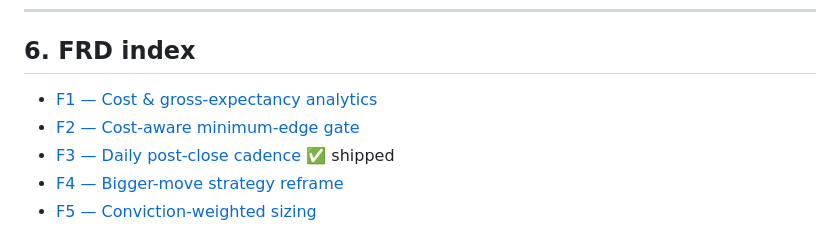
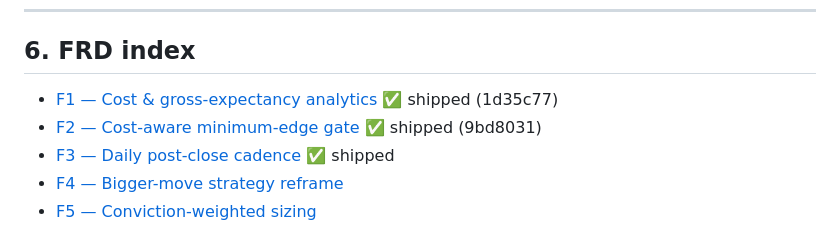
Before and after one commit to TechInjectIndia/personal-ai-trader, a Markdown page: docs/prd/profitability-sprint-plan.md, the part around the change. Rendered like a GitHub page.

Commit message:
docs(plan): mark F1+F2 shipped
Co-Authored-By: Claude Opus 4.8 (1M context) <noreply@anthropic.com>

```diff
--- a/docs/prd/profitability-sprint-plan.md
+++ b/docs/prd/profitability-sprint-plan.md
@@ -80,8 +80,8 @@ Weekly (Sunday) retains only: competition **mandate revision** (`plan_mandates -
 ---
 
 ## 6. FRD index
-- [F1 — Cost & gross-expectancy analytics](../frd/F1-cost-gross-analytics.md)
-- [F2 — Cost-aware minimum-edge gate](../frd/F2-cost-aware-min-edge-gate.md)
+- [F1 — Cost & gross-expectancy analytics](../frd/F1-cost-gross-analytics.md) ✅ shipped (1d35c77)
+- [F2 — Cost-aware minimum-edge gate](../frd/F2-cost-aware-min-edge-gate.md) ✅ shipped (9bd8031)
 - [F3 — Daily post-close cadence](../frd/F3-daily-postclose-cadence.md) ✅ shipped
 - [F4 — Bigger-move strategy reframe](../frd/F4-bigger-move-reframe.md)
 - [F5 — Conviction-weighted sizing](../frd/F5-conviction-weighted-sizing.md)
```
